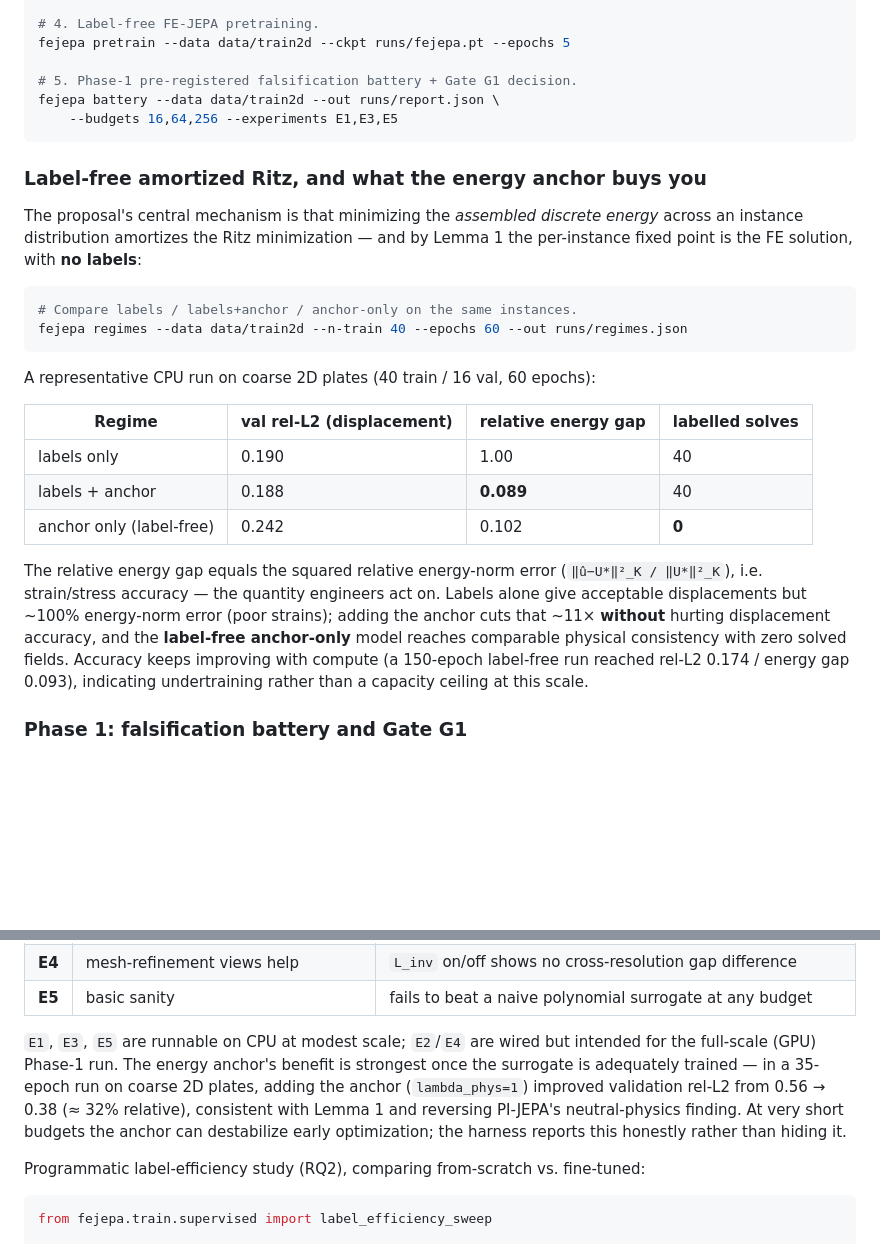
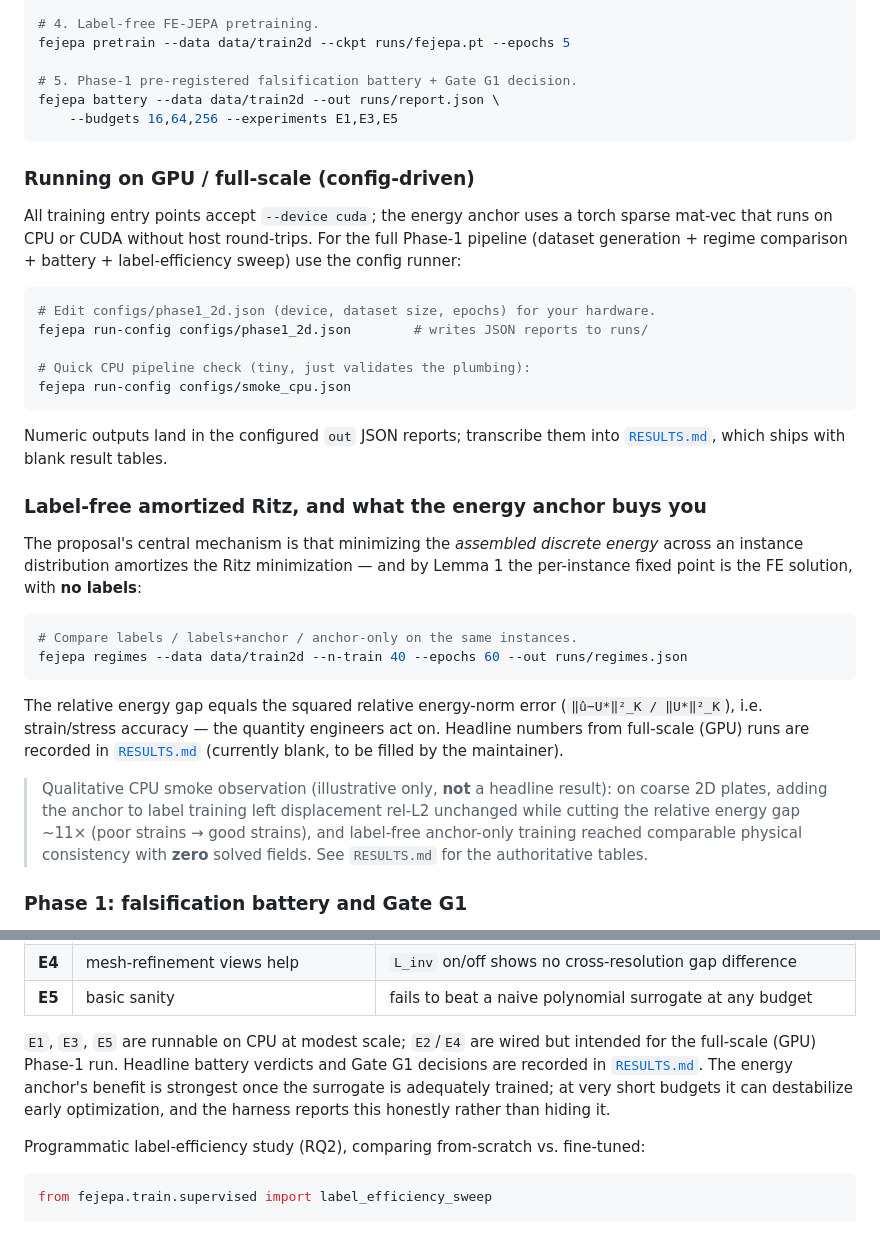
Before and after one commit to HymnOfLight/FE-JEPA, a Markdown page: README.md, 2 parts joined by grey strips. Drawn GitHub-style; blank space fills up the shorter version.

Commit message:
Add blank RESULTS.md template and document GPU/config-runner usage
Co-authored-by: HymnOfLight <HymnOfLight@users.noreply.github.com>

````diff
--- a/README.md
+++ b/README.md
@@ -85,6 +85,24 @@ fejepa battery --data data/train2d --out runs/report.json \
     --budgets 16,64,256 --experiments E1,E3,E5
 ```
 
+### Running on GPU / full-scale (config-driven)
+
+All training entry points accept `--device cuda`; the energy anchor uses a torch
+sparse mat-vec that runs on CPU or CUDA without host round-trips. For the full
+Phase-1 pipeline (dataset generation + regime comparison + battery +
+label-efficiency sweep) use the config runner:
+
+```bash
+# Edit configs/phase1_2d.json (device, dataset size, epochs) for your hardware.
+fejepa run-config configs/phase1_2d.json        # writes JSON reports to runs/
+
+# Quick CPU pipeline check (tiny, just validates the plumbing):
+fejepa run-config configs/smoke_cpu.json
+```
+
+Numeric outputs land in the configured `out` JSON reports; transcribe them into
+[`RESULTS.md`](RESULTS.md), which ships with blank result tables.
+
 ### Label-free amortized Ritz, and what the energy anchor buys you
 
 The proposal's central mechanism is that minimizing the *assembled discrete
@@ -96,22 +114,17 @@ Lemma 1 the per-instance fixed point is the FE solution, with **no labels**:
 fejepa regimes --data data/train2d --n-train 40 --epochs 60 --out runs/regimes.json
 ```
 
-A representative CPU run on coarse 2D plates (40 train / 16 val, 60 epochs):
-
-| Regime | val rel-L2 (displacement) | relative energy gap | labelled solves |
-| --- | --- | --- | --- |
-| labels only | 0.190 | 1.00 | 40 |
-| labels + anchor | 0.188 | **0.089** | 40 |
-| anchor only (label-free) | 0.242 | 0.102 | **0** |
-
 The relative energy gap equals the squared relative energy-norm error
 (`‖û−U*‖²_K / ‖U*‖²_K`), i.e. strain/stress accuracy — the quantity engineers act
-on. Labels alone give acceptable displacements but ~100% energy-norm error (poor
-strains); adding the anchor cuts that ~11× **without** hurting displacement
-accuracy, and the **label-free anchor-only** model reaches comparable physical
-consistency with zero solved fields. Accuracy keeps improving with compute (a
-150-epoch label-free run reached rel-L2 0.174 / energy gap 0.093), indicating
-undertraining rather than a capacity ceiling at this scale.
+on. Headline numbers from full-scale (GPU) runs are recorded in
+[`RESULTS.md`](RESULTS.md) (currently blank, to be filled by the maintainer).
+
+> Qualitative CPU smoke observation (illustrative only, **not** a headline
+> result): on coarse 2D plates, adding the anchor to label training left
+> displacement rel-L2 unchanged while cutting the relative energy gap ~11×
+> (poor strains → good strains), and label-free anchor-only training reached
+> comparable physical consistency with **zero** solved fields. See `RESULTS.md`
+> for the authoritative tables.
 
 ### Phase 1: falsification battery and Gate G1
 
@@ -127,12 +140,11 @@ pre-registered kill tests and applies the Gate G1 go/no-go criteria:
 | **E5** | basic sanity | fails to beat a naive polynomial surrogate at any budget |
 
 `E1`, `E3`, `E5` are runnable on CPU at modest scale; `E2`/`E4` are wired but
-intended for the full-scale (GPU) Phase-1 run. The energy anchor's benefit is
-strongest once the surrogate is adequately trained — in a 35-epoch run on coarse
-2D plates, adding the anchor (`lambda_phys=1`) improved validation rel-L2 from
-0.56 → 0.38 (≈ 32% relative), consistent with Lemma 1 and reversing PI-JEPA's
-neutral-physics finding. At very short budgets the anchor can destabilize early
-optimization; the harness reports this honestly rather than hiding it.
+intended for the full-scale (GPU) Phase-1 run. Headline battery verdicts and
+Gate G1 decisions are recorded in [`RESULTS.md`](RESULTS.md). The energy anchor's
+benefit is strongest once the surrogate is adequately trained; at very short
+budgets it can destabilize early optimization, and the harness reports this
+honestly rather than hiding it.
 
 Programmatic label-efficiency study (RQ2), comparing from-scratch vs. fine-tuned:
 
````
Also changed, not shown: RESULTS.md (added, +90 -0 lines).
